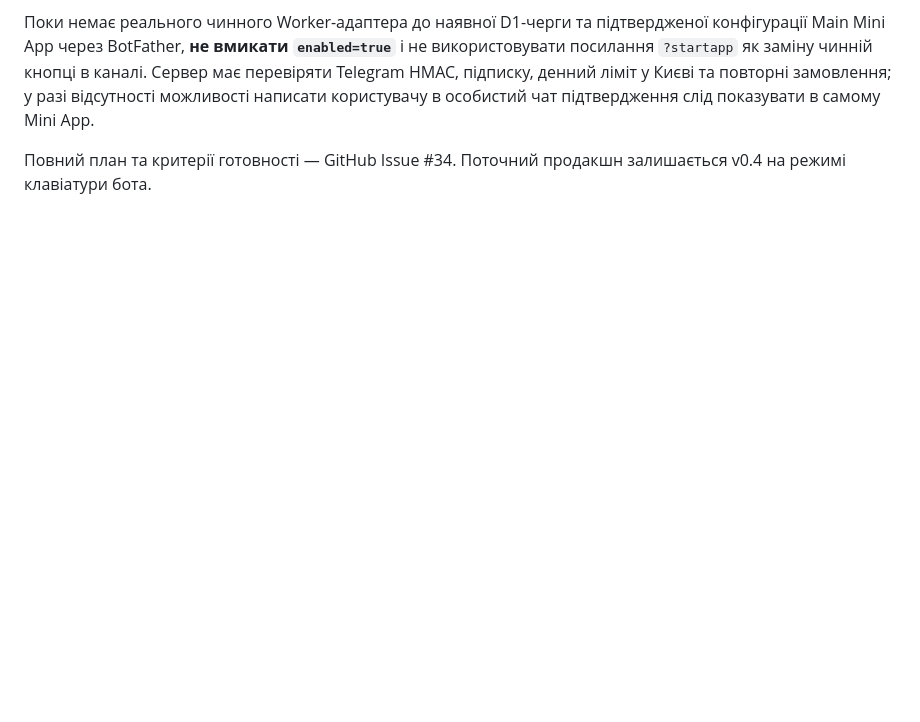
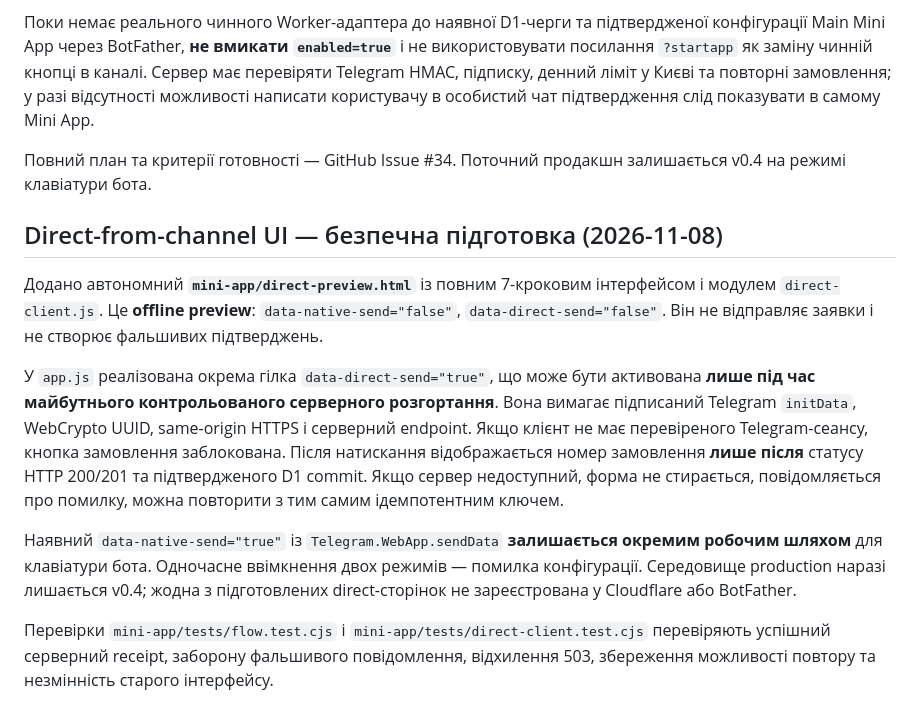
Before and after one commit to Prool-bot/ngo-grants-facebook, a Markdown page: mini-app/README.md, the part around the change. Drawn GitHub-style; blank space fills up the shorter version.

Commit message:
Document isolated direct-from-channel UI prototype and safe server receipt controls

```diff
--- a/mini-app/README.md
+++ b/mini-app/README.md
@@ -98,3 +98,13 @@
 Поки немає реального чинного Worker-адаптера до наявної D1-черги та підтвердженої конфігурації Main Mini App через BotFather, **не вмикати `enabled=true`** і не використовувати посилання `?startapp` як заміну чинній кнопці в каналі. Сервер має перевіряти Telegram HMAC, підписку, денний ліміт у Києві та повторні замовлення; у разі відсутності можливості написати користувачу в особистий чат підтвердження слід показувати в самому Mini App.
 
 Повний план та критерії готовності — GitHub Issue #34. Поточний продакшн залишається v0.4 на режимі клавіатури бота.
+
+## Direct-from-channel UI — безпечна підготовка (2026-11-08)
+
+Додано автономний **`mini-app/direct-preview.html`** із повним 7-кроковим інтерфейсом і модулем `direct-client.js`. Це **offline preview**: `data-native-send="false"`, `data-direct-send="false"`. Він не відправляє заявки і не створює фальшивих підтверджень.
+
+У `app.js` реалізована окрема гілка `data-direct-send="true"`, що може бути активована **лише під час майбутнього контрольованого серверного розгортання**. Вона вимагає підписаний Telegram `initData`, WebCrypto UUID, same-origin HTTPS і серверний endpoint. Якщо клієнт не має перевіреного Telegram-сеансу, кнопка замовлення заблокована. Після натискання відображається номер замовлення **лише після** статусу HTTP 200/201 та підтвердженого D1 commit. Якщо сервер недоступний, форма не стирається, повідомляється про помилку, можна повторити з тим самим ідемпотентним ключем.
+
+Наявний `data-native-send="true"` із `Telegram.WebApp.sendData` **залишається окремим робочим шляхом** для клавіатури бота. Одночасне ввімкнення двох режимів — помилка конфігурації. Середовище production наразі лишається v0.4; жодна з підготовлених direct-сторінок не зареєстрована у Cloudflare або BotFather.
+
+Перевірки `mini-app/tests/flow.test.cjs` і `mini-app/tests/direct-client.test.cjs` перевіряють успішний серверний receipt, заборону фальшивого повідомлення, відхилення 503, збереження можливості повтору та незмінність старого інтерфейсу.
```
